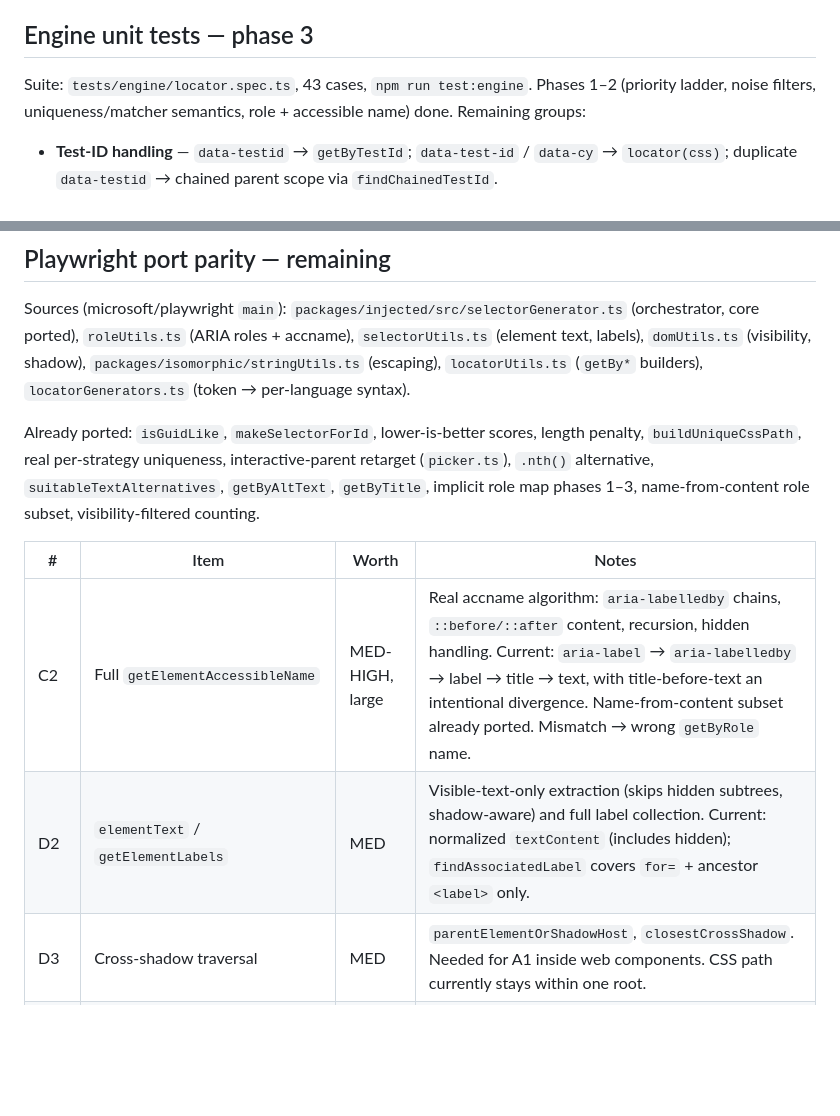
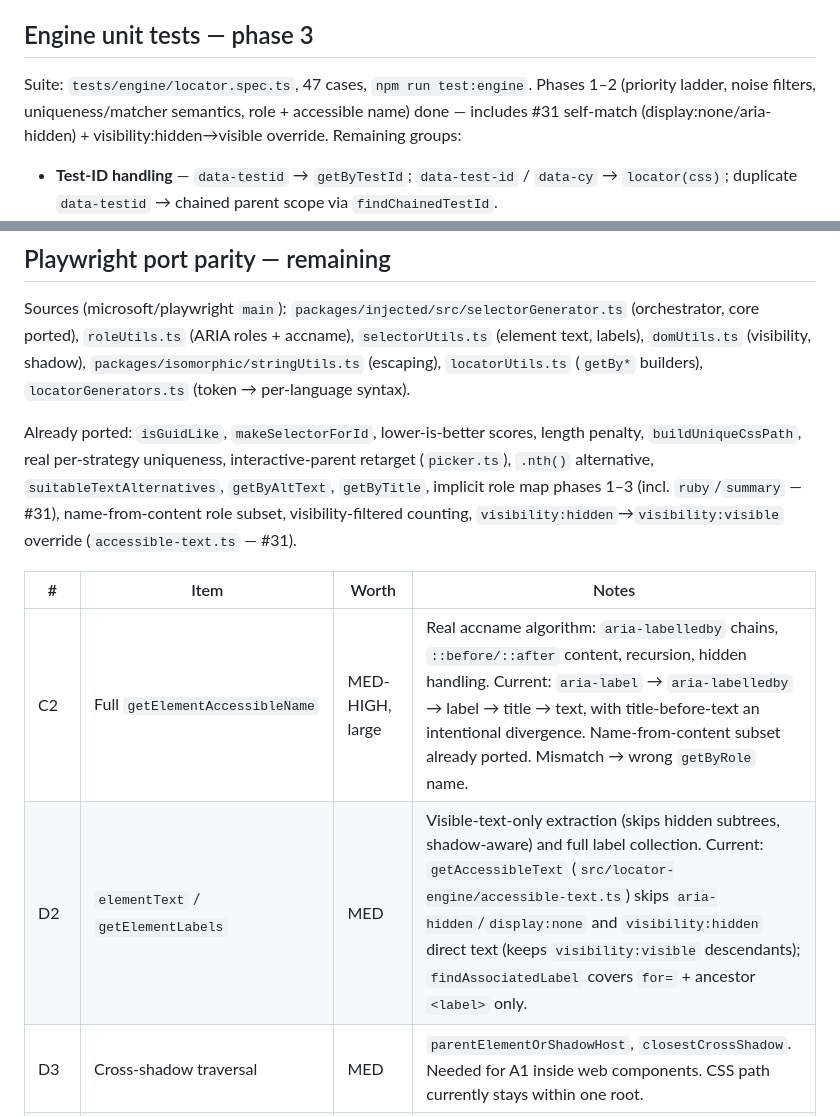
Before and after one commit to MithunWijayasiri/Pickwright, a Markdown page: docs/backlog.md, 2 parts joined by grey strips. Rendered like a GitHub page; blank space fills up the shorter version.

Commit message:
docs: refresh backlog for ruby/summary and visibility override (#31)

```diff
--- a/docs/backlog.md
+++ b/docs/backlog.md
@@ -6,7 +6,7 @@ Priority: **A1** (parent >> child chaining) is the largest remaining locator-qua
 
 ## Engine unit tests — phase 3
 
-Suite: `tests/engine/locator.spec.ts`, 43 cases, `npm run test:engine`. Phases 1–2 (priority ladder, noise filters, uniqueness/matcher semantics, role + accessible name) done. Remaining groups:
+Suite: `tests/engine/locator.spec.ts`, 47 cases, `npm run test:engine`. Phases 1–2 (priority ladder, noise filters, uniqueness/matcher semantics, role + accessible name) done — includes #31 self-match (display:none/aria-hidden) + visibility:hidden→visible override. Remaining groups:
 
 - **Test-ID handling** — `data-testid` → `getByTestId`; `data-test-id` / `data-cy` → `locator(css)`; duplicate `data-testid` → chained parent scope via `findChainedTestId`.
 - **Resolve-to-one invariant** — assert in *every* case that a CSS-shaped result matches exactly one element (`page.locator(...).count()`). Cheap, catches `buildUniqueCssPath` returning a non-unique path.
@@ -87,12 +87,12 @@ UI (`popup/App.tsx` + `popup.css`): collapsible toggle, loop `reasons[]`, style
 
 Sources (microsoft/playwright `main`): `packages/injected/src/selectorGenerator.ts` (orchestrator, core ported), `roleUtils.ts` (ARIA roles + accname), `selectorUtils.ts` (element text, labels), `domUtils.ts` (visibility, shadow), `packages/isomorphic/stringUtils.ts` (escaping), `locatorUtils.ts` (`getBy*` builders), `locatorGenerators.ts` (token → per-language syntax).
 
-Already ported: `isGuidLike`, `makeSelectorForId`, lower-is-better scores, length penalty, `buildUniqueCssPath`, real per-strategy uniqueness, interactive-parent retarget (`picker.ts`), `.nth()` alternative, `suitableTextAlternatives`, `getByAltText`, `getByTitle`, implicit role map phases 1–3, name-from-content role subset, visibility-filtered counting.
+Already ported: `isGuidLike`, `makeSelectorForId`, lower-is-better scores, length penalty, `buildUniqueCssPath`, real per-strategy uniqueness, interactive-parent retarget (`picker.ts`), `.nth()` alternative, `suitableTextAlternatives`, `getByAltText`, `getByTitle`, implicit role map phases 1–3 (incl. `ruby`/`summary` — #31), name-from-content role subset, visibility-filtered counting, `visibility:hidden`→`visibility:visible` override (`accessible-text.ts` — #31).
 
 | # | Item | Worth | Notes |
 |---|---|---|---|
 | C2 | Full `getElementAccessibleName` | MED-HIGH, large | Real accname algorithm: `aria-labelledby` chains, `::before/::after` content, recursion, hidden handling. Current: `aria-label` → `aria-labelledby` → label → title → text, with title-before-text an intentional divergence. Name-from-content subset already ported. Mismatch → wrong `getByRole` name. |
-| D2 | `elementText` / `getElementLabels` | MED | Visible-text-only extraction (skips hidden subtrees, shadow-aware) and full label collection. Current: normalized `textContent` (includes hidden); `findAssociatedLabel` covers `for=` + ancestor `<label>` only. |
+| D2 | `elementText` / `getElementLabels` | MED | Visible-text-only extraction (skips hidden subtrees, shadow-aware) and full label collection. Current: `getAccessibleText` (`src/locator-engine/accessible-text.ts`) skips `aria-hidden`/`display:none` and `visibility:hidden` direct text (keeps `visibility:visible` descendants); `findAssociatedLabel` covers `for=` + ancestor `<label>` only. |
 | D3 | Cross-shadow traversal | MED | `parentElementOrShadowHost`, `closestCrossShadow`. Needed for A1 inside web components. CSS path currently stays within one root. |
 | E1 | `escapeForTextSelector` / `escapeForAttributeSelector` | MED | Exact vs substring, RegExp inputs, quote normalization. Current escaping is naive (iframe attr values now handle control chars; text does not). |
 | C1 ph4 | Scoped grid roles | LOW | `td`/`th` → `gridcell` inside `role=grid/treegrid`. ~15 lines. Real data-grids carry explicit `role`, which `roleOf` already honors, so this only fires for a bare `<td>` in `<table role=grid>`. Do it if a real case appears. Plan: `docs/c1-full-role-map-plan.md`. |
```
